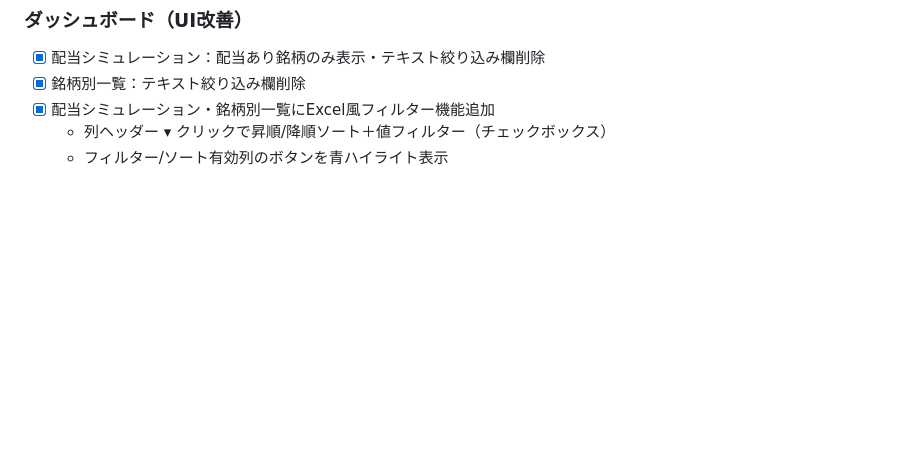
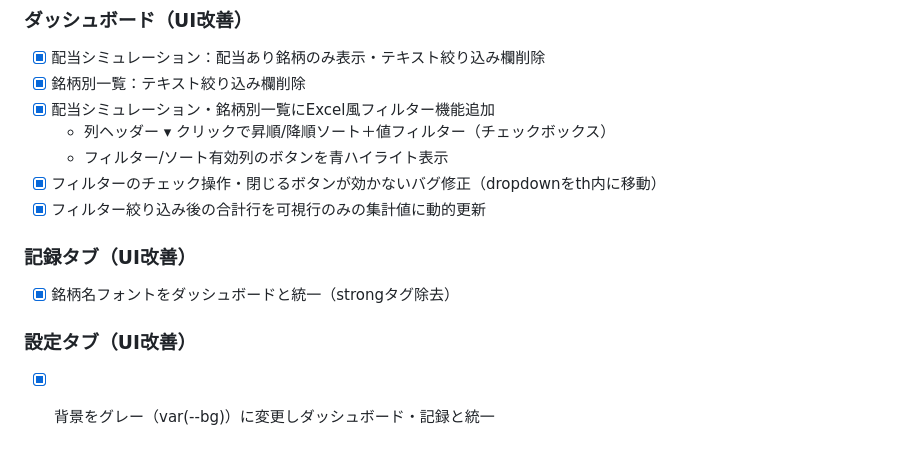
Before and after one commit to nanopeta/asset-formation, a Markdown page: tasks/todo.md, the part around the change. GitHub-like rendering; blank space fills up the shorter version.

```diff
--- a/tasks/todo.md
+++ b/tasks/todo.md
@@ -73,3 +73,11 @@
 - [x] 配当シミュレーション・銘柄別一覧にExcel風フィルター機能追加
   - 列ヘッダー ▾ クリックで昇順/降順ソート＋値フィルター（チェックボックス）
   - フィルター/ソート有効列のボタンを青ハイライト表示
+- [x] フィルターのチェック操作・閉じるボタンが効かないバグ修正（dropdownをth内に移動）
+- [x] フィルター絞り込み後の合計行を可視行のみの集計値に動的更新
+
+### 記録タブ（UI改善）
+- [x] 銘柄名フォントをダッシュボードと統一（strongタグ除去）
+
+### 設定タブ（UI改善）
+- [x] 背景をグレー（var(--bg)）に変更しダッシュボード・記録と統一
```
Also changed, not shown: tasks/lessons.md (+10 -0 lines).
